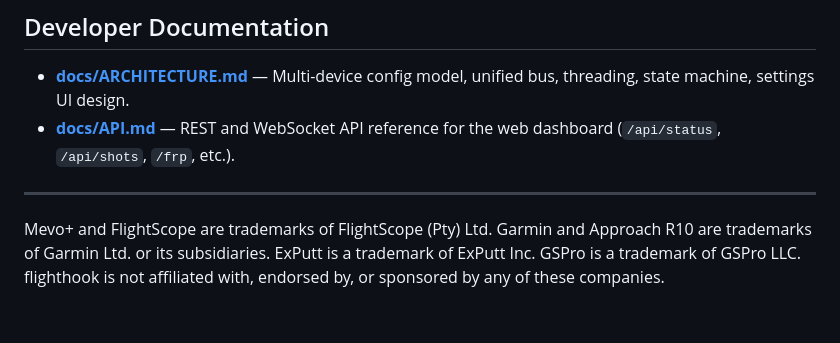
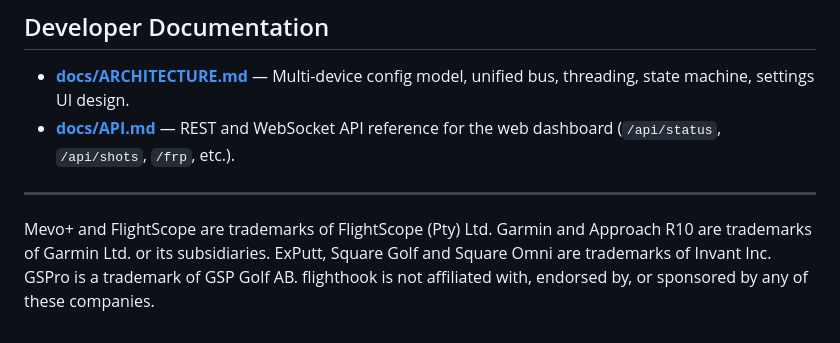
Before and after one commit to divotmaker/flighthook, a Markdown page: README.md, the part around the change. Drawn GitHub-style.

Commit message:
readme footer update

```diff
--- a/README.md
+++ b/README.md
@@ -169,4 +169,4 @@ To run with a mock device, point `--config` at a TOML file with
 
 ---
 
-Mevo+ and FlightScope are trademarks of FlightScope (Pty) Ltd. Garmin and Approach R10 are trademarks of Garmin Ltd. or its subsidiaries. ExPutt is a trademark of ExPutt Inc. GSPro is a trademark of GSPro LLC. flighthook is not affiliated with, endorsed by, or sponsored by any of these companies.
+Mevo+ and FlightScope are trademarks of FlightScope (Pty) Ltd. Garmin and Approach R10 are trademarks of Garmin Ltd. or its subsidiaries. ExPutt, Square Golf and Square Omni are trademarks of Invant Inc. GSPro is a trademark of GSP Golf AB. flighthook is not affiliated with, endorsed by, or sponsored by any of these companies.
```
